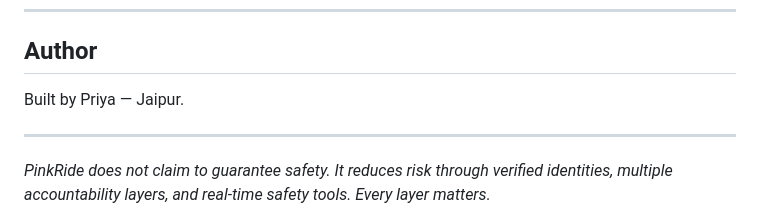
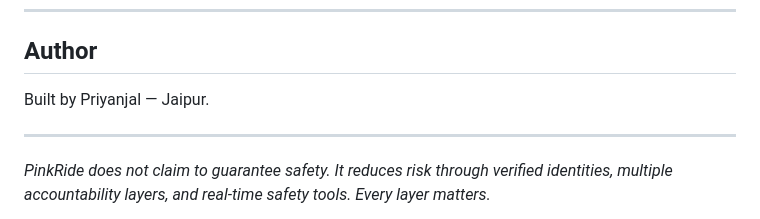
Before and after one commit to Pri04jain/PinkRide, a Markdown page: README.md, the part around the change. Drawn GitHub-style.

```diff
--- a/README.md
+++ b/README.md
@@ -343,7 +343,7 @@ Full list in `.env.example`. Here's what each one does:
 
 ## Author
 
-Built by Priya — Jaipur.
+Built by Priyanjal — Jaipur.
 
 ---
 
```
